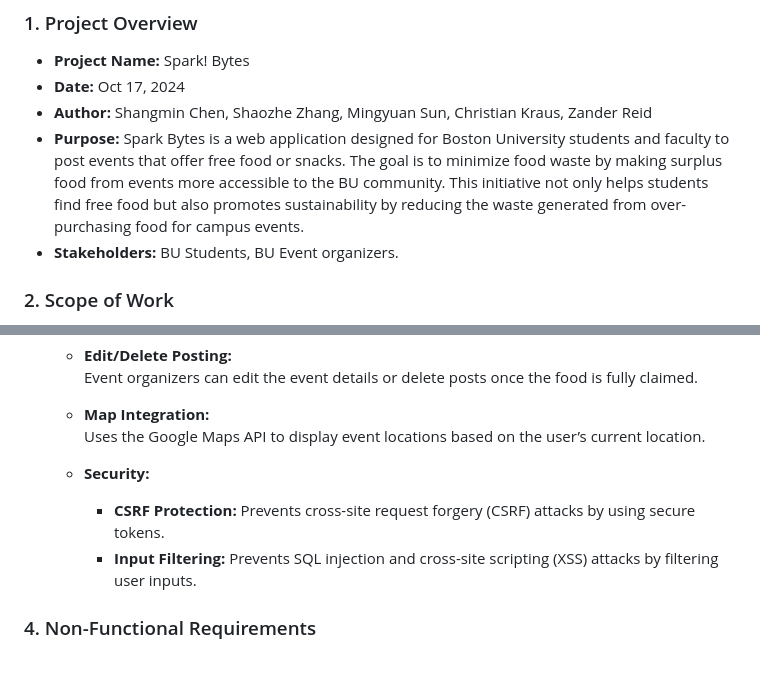
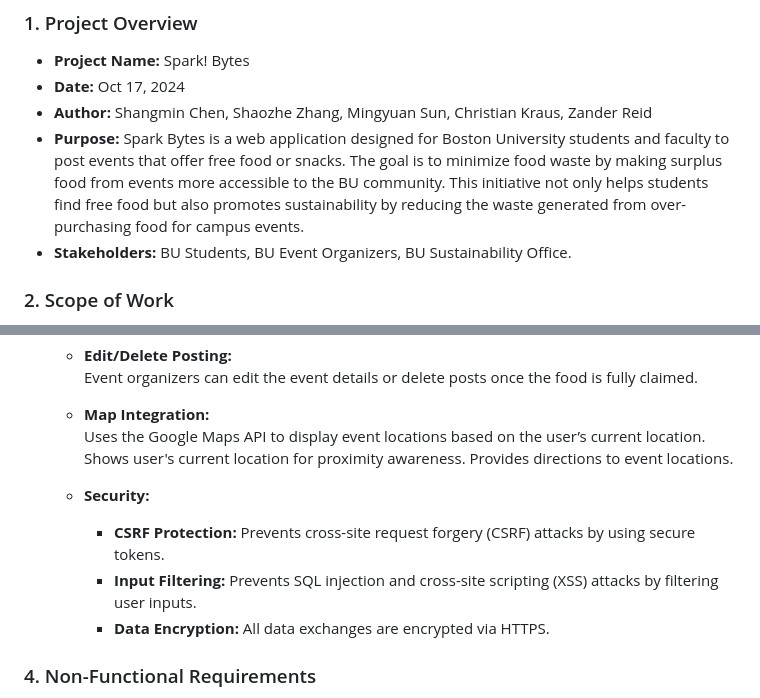
Before and after one commit to triticumWheat/Spark-Bytes, a Markdown page: README.md, 2 parts joined by grey strips. Rendered like a GitHub page; blank space fills up the shorter version.

```diff
--- a/README.md
+++ b/README.md
@@ -8,7 +8,7 @@
 * __Date:__ Oct 17, 2024
 * __Author:__ Shangmin Chen, Shaozhe Zhang, Mingyuan Sun, Christian Kraus, Zander Reid
 * __Purpose:__ Spark Bytes is a web application designed for Boston University students and faculty to post events that offer free food or snacks. The goal is to minimize food waste by making surplus food from events more accessible to the BU community. This initiative not only helps students find free food but also promotes sustainability by reducing the waste generated from over-purchasing food for campus events.
-* __Stakeholders:__ BU Students, BU Event organizers.
+* __Stakeholders:__ BU Students, BU Event Organizers, BU Sustainability Office.
 
 ### 2. Scope of Work
 
@@ -45,10 +53,13 @@
 
   * **Map Integration:**
     Uses the Google Maps API to display event locations based on the user’s current location.
+    Shows user's current location for proximity awareness.
+    Provides directions to event locations.
 
   * **Security:**
     * **CSRF Protection:** Prevents cross-site request forgery (CSRF) attacks by using secure tokens.
     * **Input Filtering:** Prevents SQL injection and cross-site scripting (XSS) attacks by filtering user inputs.
+    * **Data Encryption:** All data exchanges are encrypted via HTTPS.
 
 ### 4. Non-Functional Requirements
 
```
Also changed, not shown: other parts of README.md (+19 -4 lines).
